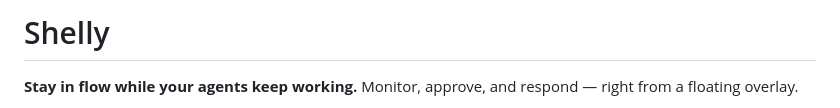
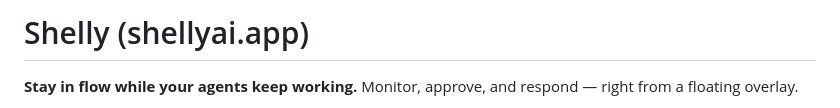
Before and after one commit to aiwhiteteam/shelly, a Markdown page: README.md, the part around the change. Drawn GitHub-style.

```diff
--- a/README.md
+++ b/README.md
@@ -1,4 +1,4 @@
-# Shelly
+# Shelly (shellyai.app)
 
 **Stay in flow while your agents keep working.** Monitor, approve, and respond — right from a floating overlay.
 
```
